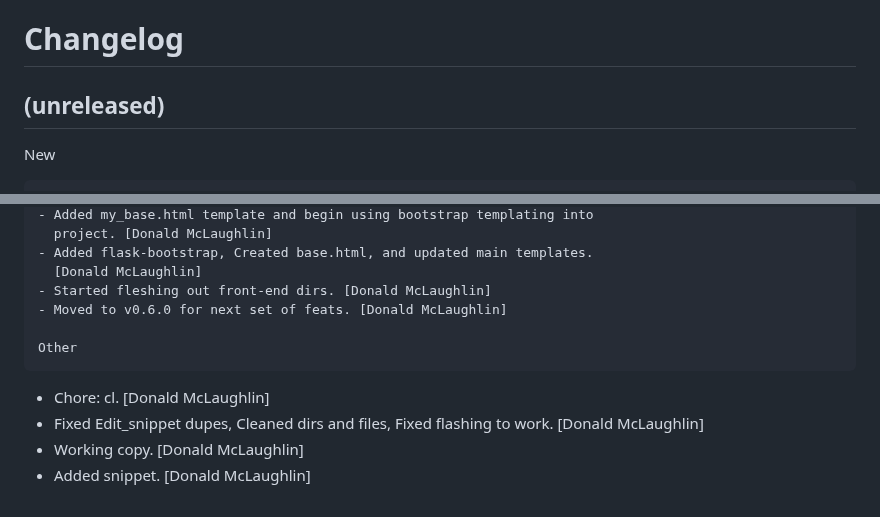
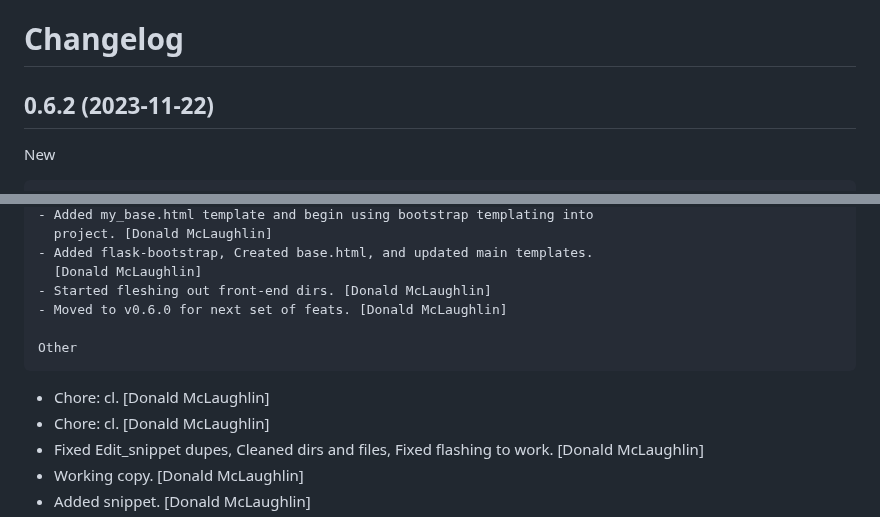
Before and after one commit to don1997/csm, a Markdown page: CHANGELOG.md, 2 parts joined by grey strips. Rendered like a GitHub page.

Commit message:
Chore: cl

```diff
--- a/CHANGELOG.md
+++ b/CHANGELOG.md
@@ -2,8 +2,8 @@ Changelog
 =========
 
 
-(unreleased)
-------------
+0.6.2 (2023-11-22)
+------------------
 
 New
 ~~~
@@ -25,6 +25,7 @@ New
 
 Other
 ~~~~~
+- Chore: cl. [Donald McLaughlin]
 - Chore: cl. [Donald McLaughlin]
 - Fixed Edit_snippet dupes, Cleaned dirs and files, Fixed flashing to
   work. [Donald McLaughlin]
```
